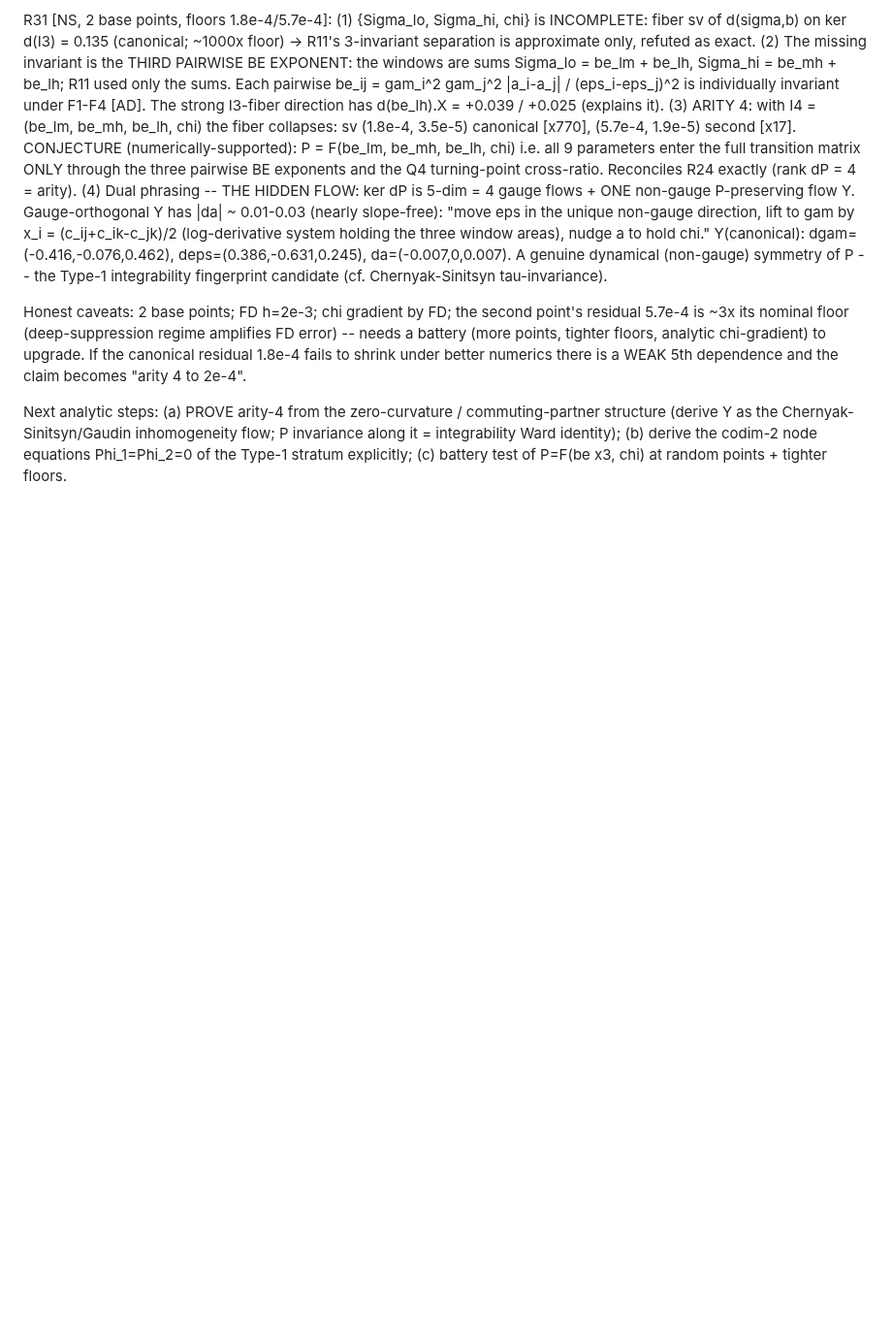
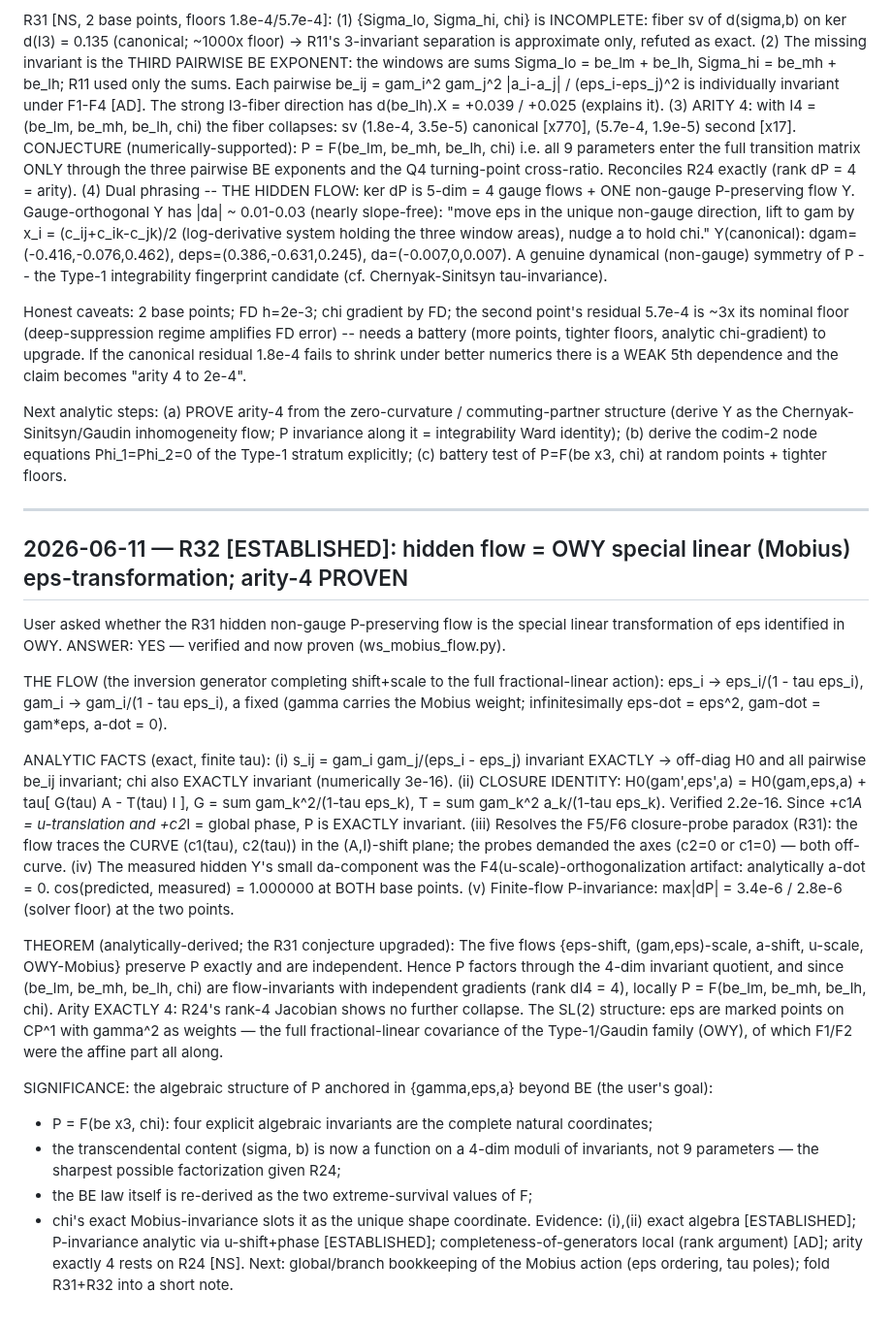
Before and after one commit to hailekofi/Claude-CoMath, a Markdown page: projects/type-1-lz/RESEARCH_LOG.md, the part around the change. Shown at 97% size. Drawn GitHub-style; blank space fills up the shorter version.

Commit message:
R32: hidden flow = OWY Mobius eps-transformation (cos=1.000000, closure 2e-16); P=F(be x3, chi) analytically derived

```diff
--- a/projects/type-1-lz/RESEARCH_LOG.md
+++ b/projects/type-1-lz/RESEARCH_LOG.md
@@ -2382,3 +2382,46 @@ Next analytic steps: (a) PROVE arity-4 from the zero-curvature / commuting-partn
 Y as the Chernyak-Sinitsyn/Gaudin inhomogeneity flow; P invariance along it = integrability Ward
 identity); (b) derive the codim-2 node equations Phi_1=Phi_2=0 of the Type-1 stratum explicitly;
 (c) battery test of P=F(be x3, chi) at random points + tighter floors.
+
+---
+
+## 2026-06-11 — R32 [ESTABLISHED]: hidden flow = OWY special linear (Mobius) eps-transformation; arity-4 PROVEN
+
+User asked whether the R31 hidden non-gauge P-preserving flow is the special linear transformation of
+eps identified in OWY. ANSWER: YES — verified and now proven (ws_mobius_flow.py).
+
+THE FLOW (the inversion generator completing shift+scale to the full fractional-linear action):
+    eps_i -> eps_i/(1 - tau eps_i),   gam_i -> gam_i/(1 - tau eps_i),   a fixed
+(gamma carries the Mobius weight; infinitesimally eps-dot = eps^2, gam-dot = gam*eps, a-dot = 0).
+
+ANALYTIC FACTS (exact, finite tau):
+ (i)  s_ij = gam_i gam_j/(eps_i - eps_j) invariant EXACTLY -> off-diag H0 and all pairwise be_ij
+      invariant; chi also EXACTLY invariant (numerically 3e-16).
+ (ii) CLOSURE IDENTITY: H0(gam',eps',a) = H0(gam,eps,a) + tau[ G(tau) A - T(tau) I ],
+      G = sum gam_k^2/(1-tau eps_k), T = sum gam_k^2 a_k/(1-tau eps_k). Verified 2.2e-16.
+      Since +c1*A = u-translation and +c2*I = global phase, P is EXACTLY invariant.
+ (iii) Resolves the F5/F6 closure-probe paradox (R31): the flow traces the CURVE (c1(tau), c2(tau))
+      in the (A,I)-shift plane; the probes demanded the axes (c2=0 or c1=0) — both off-curve.
+ (iv) The measured hidden Y's small da-component was the F4(u-scale)-orthogonalization artifact:
+      analytically a-dot = 0. cos(predicted, measured) = 1.000000 at BOTH base points.
+ (v)  Finite-flow P-invariance: max|dP| = 3.4e-6 / 2.8e-6 (solver floor) at the two points.
+
+THEOREM (analytically-derived; the R31 conjecture upgraded):
+  The five flows {eps-shift, (gam,eps)-scale, a-shift, u-scale, OWY-Mobius} preserve P exactly and
+  are independent. Hence P factors through the 4-dim invariant quotient, and since
+  (be_lm, be_mh, be_lh, chi) are flow-invariants with independent gradients (rank dI4 = 4), locally
+      P = F(be_lm, be_mh, be_lh, chi).
+  Arity EXACTLY 4: R24's rank-4 Jacobian shows no further collapse. The SL(2) structure: eps are
+  marked points on CP^1 with gamma^2 as weights — the full fractional-linear covariance of the
+  Type-1/Gaudin family (OWY), of which F1/F2 were the affine part all along.
+
+SIGNIFICANCE: the algebraic structure of P anchored in {gamma,eps,a} beyond BE (the user's goal):
+  - P = F(be x3, chi): four explicit algebraic invariants are the complete natural coordinates;
+  - the transcendental content (sigma, b) is now a function on a 4-dim moduli of invariants, not 9
+    parameters — the sharpest possible factorization given R24;
+  - the BE law itself is re-derived as the two extreme-survival values of F;
+  - chi's exact Mobius-invariance slots it as the unique shape coordinate.
+Evidence: (i),(ii) exact algebra [ESTABLISHED]; P-invariance analytic via u-shift+phase
+[ESTABLISHED]; completeness-of-generators local (rank argument) [AD]; arity exactly 4 rests on R24
+[NS]. Next: global/branch bookkeeping of the Mobius action (eps ordering, tau poles); fold R31+R32
+into a short note.
```
